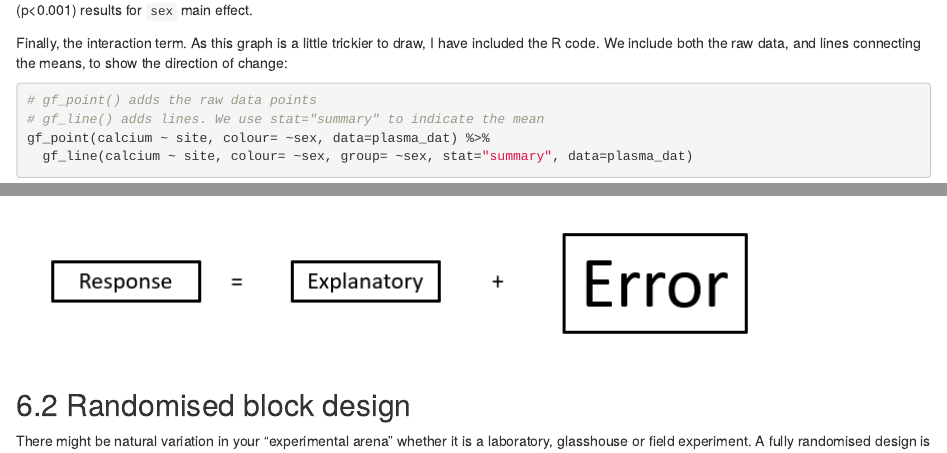
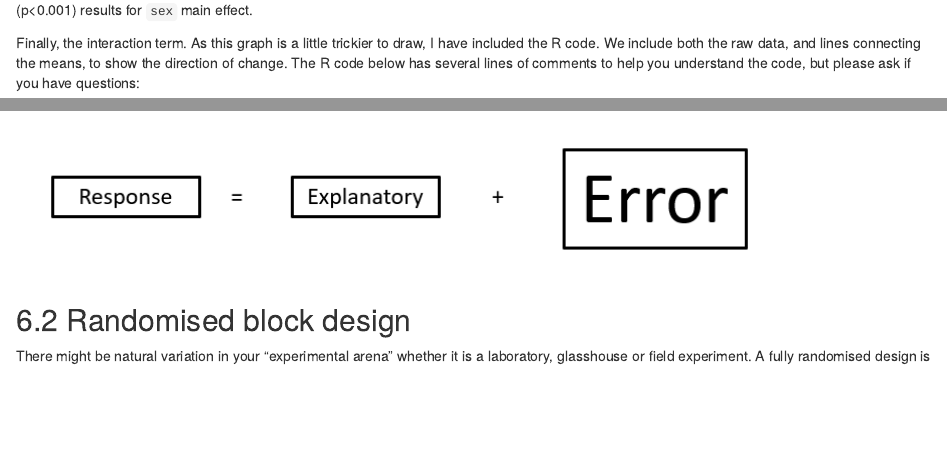
Before and after one commit to rasanderson/NES2303_Practical3, an R Markdown document (Practical3_schedule.Rmd): the page in a window 1100 px wide, from 3220 px down, and a second part further down, joined at a grey line. Rendered offline with R 4.5, knitr and Pandoc, with nearby package versions; some code elsewhere in the file could not run offline; common packages that the code uses without loading them are loaded.

Commit message:
Added extra comments to aid understanding of R code for one graph

````diff
--- a/Practical3_schedule.Rmd
+++ b/Practical3_schedule.Rmd
@@ -184,7 +184,7 @@ gf_boxplot(calcium ~ sex, data=plasma_dat)
 
 Now the sets of values are very different, with the males much lower overall than the females, which explains the large F-ratio and highly significant (p<0.001) results for `sex` main effect.
 
-Finally, the interaction term. As this graph is a little trickier to draw, I have included the R code. We include both the raw data, and lines connecting the means, to show the direction of change:
+Finally, the interaction term. As this graph is a little trickier to draw, I have included the R code. We include both the raw data, and lines connecting the means, to show the direction of change. The R code below has several lines of comments to help you understand the code, but please ask if you have questions:
 
 ```{r warning=FALSE, message=FALSE}
 # gf_point() adds the raw data points
````
Also changed, not shown: Practical3_schedule.Rmd (2 more changed lines).
